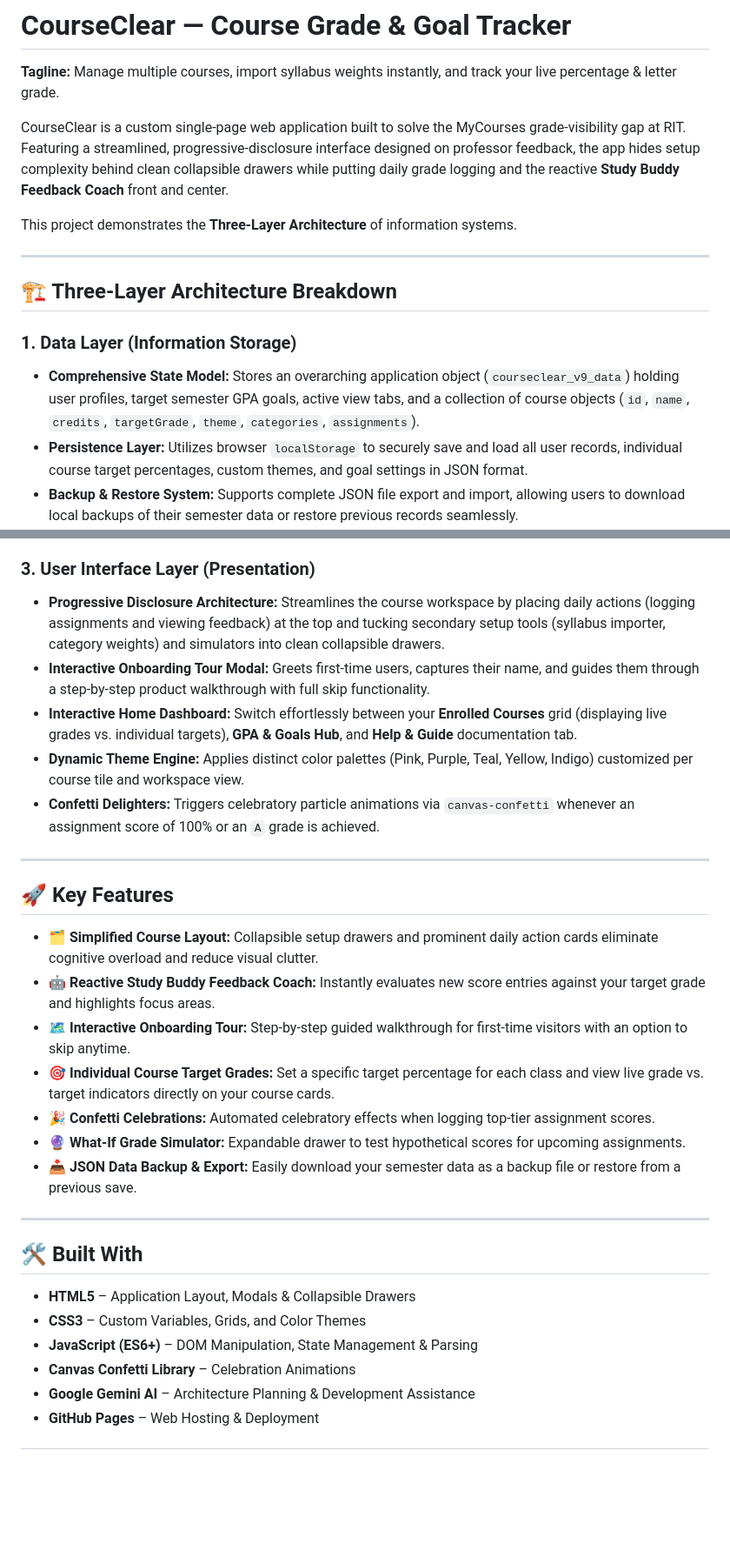
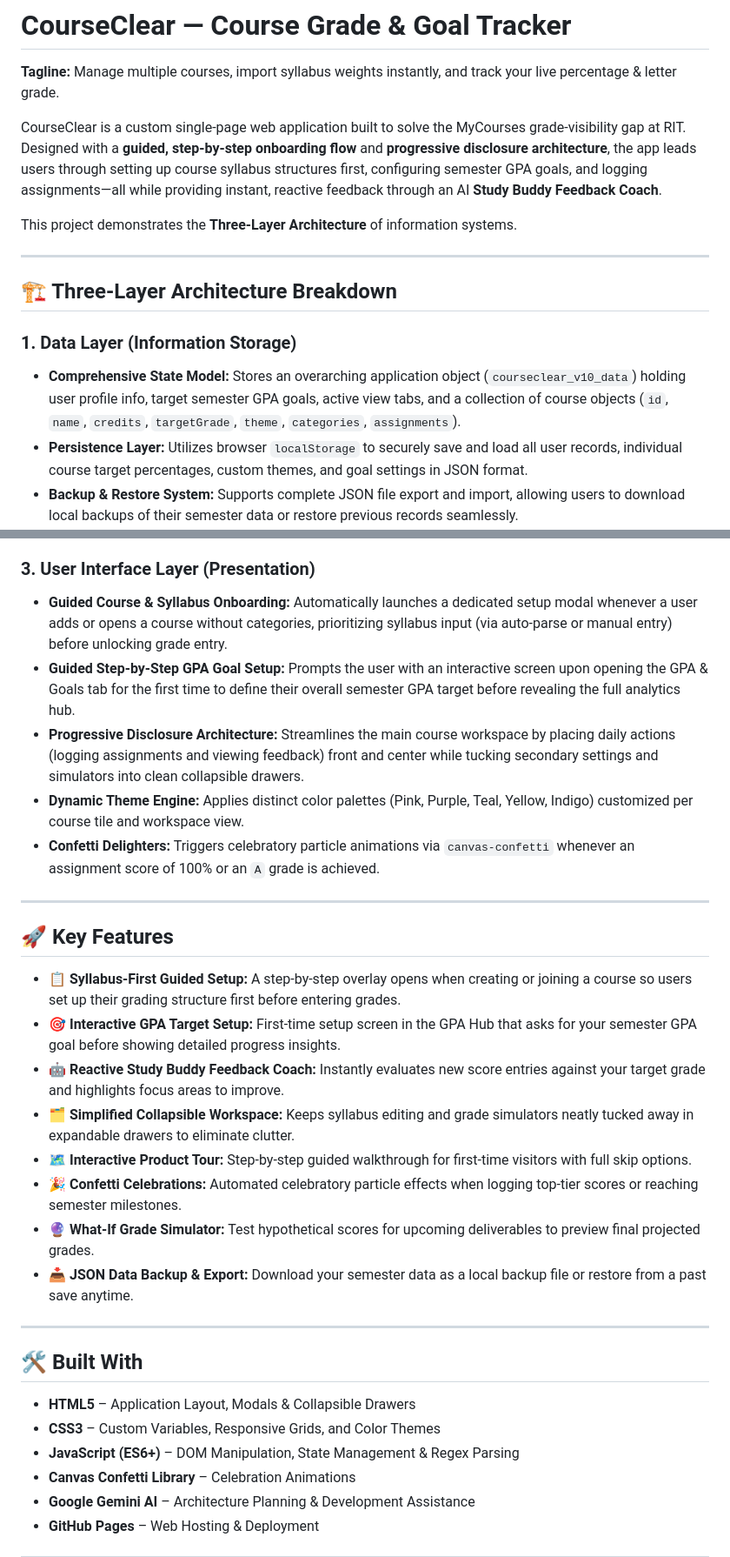
Before and after one commit to OliviaFric13/mgis130-app2, a Markdown page: README.md, 2 parts joined by grey strips. Shown at 87% size. Drawn GitHub-style; blank space fills up the shorter version.

Commit message:
Revise README for clarity and updated features
Updated project description and features for clarity and detail, including changes to onboarding processes and state model version.

```diff
--- a/README.md
+++ b/README.md
@@ -2,7 +2,7 @@
 
 **Tagline:** Manage multiple courses, import syllabus weights instantly, and track your live percentage & letter grade.
 
-CourseClear is a custom single-page web application built to solve the MyCourses grade-visibility gap at RIT. Featuring a streamlined, progressive-disclosure interface designed on professor feedback, the app hides setup complexity behind clean collapsible drawers while putting daily grade logging and the reactive **Study Buddy Feedback Coach** front and center.
+CourseClear is a custom single-page web application built to solve the MyCourses grade-visibility gap at RIT. Designed with a **guided, step-by-step onboarding flow** and **progressive disclosure architecture**, the app leads users through setting up course syllabus structures first, configuring semester GPA goals, and logging assignments—all while providing instant, reactive feedback through an AI **Study Buddy Feedback Coach**.
 
 This project demonstrates the **Three-Layer Architecture** of information systems.
 
@@ -11,7 +11,7 @@ This project demonstrates the **Three-Layer Architecture** of information system
 ## 🏗️ Three-Layer Architecture Breakdown
 
 ### 1. Data Layer (Information Storage)
-* **Comprehensive State Model:** Stores an overarching application object (`courseclear_v9_data`) holding user profiles, target semester GPA goals, active view tabs, and a collection of course objects (`id`, `name`, `credits`, `targetGrade`, `theme`, `categories`, `assignments`).
+* **Comprehensive State Model:** Stores an overarching application object (`courseclear_v10_data`) holding user profile info, target semester GPA goals, active view tabs, and a collection of course objects (`id`, `name`, `credits`, `targetGrade`, `theme`, `categories`, `assignments`).
 * **Persistence Layer:** Utilizes browser `localStorage` to securely save and load all user records, individual course target percentages, custom themes, and goal settings in JSON format.
 * **Backup & Restore System:** Supports complete JSON file export and import, allowing users to download local backups of their semester data or restore previous records seamlessly.
 
@@ -24,9 +24,9 @@ This project demonstrates the **Three-Layer Architecture** of information system
 * **GPA & Goal Engine:** Computes current semester GPA using credit hour weights and contrasts it against target GPA goals to generate automated on-track status alerts and catch-up insights.
 
 ### 3. User Interface Layer (Presentation)
-* **Progressive Disclosure Architecture:** Streamlines the course workspace by placing daily actions (logging assignments and viewing feedback) at the top and tucking secondary setup tools (syllabus importer, category weights) and simulators into clean collapsible drawers.
-* **Interactive Onboarding Tour Modal:** Greets first-time users, captures their name, and guides them through a step-by-step product walkthrough with full skip functionality.
-* **Interactive Home Dashboard:** Switch effortlessly between your **Enrolled Courses** grid (displaying live grades vs. individual targets), **GPA & Goals Hub**, and **Help & Guide** documentation tab.
+* **Guided Course & Syllabus Onboarding:** Automatically launches a dedicated setup modal whenever a user adds or opens a course without categories, prioritizing syllabus input (via auto-parse or manual entry) before unlocking grade entry.
+* **Guided Step-by-Step GPA Goal Setup:** Prompts the user with an interactive screen upon opening the GPA & Goals tab for the first time to define their overall semester GPA target before revealing the full analytics hub.
+* **Progressive Disclosure Architecture:** Streamlines the main course workspace by placing daily actions (logging assignments and viewing feedback) front and center while tucking secondary settings and simulators into clean collapsible drawers.
 * **Dynamic Theme Engine:** Applies distinct color palettes (Pink, Purple, Teal, Yellow, Indigo) customized per course tile and workspace view.
 * **Confetti Delighters:** Triggers celebratory particle animations via `canvas-confetti` whenever an assignment score of 100% or an `A` grade is achieved.
 
@@ -34,21 +34,22 @@ This project demonstrates the **Three-Layer Architecture** of information system
 
 ## 🚀 Key Features
 
-* 🗂️ **Simplified Course Layout:** Collapsible setup drawers and prominent daily action cards eliminate cognitive overload and reduce visual clutter.
-* 🤖 **Reactive Study Buddy Feedback Coach:** Instantly evaluates new score entries against your target grade and highlights focus areas.
-* 🗺️ **Interactive Onboarding Tour:** Step-by-step guided walkthrough for first-time visitors with an option to skip anytime.
-* 🎯 **Individual Course Target Grades:** Set a specific target percentage for each class and view live grade vs. target indicators directly on your course cards.
-* 🎉 **Confetti Celebrations:** Automated celebratory effects when logging top-tier assignment scores.
-* 🔮 **What-If Grade Simulator:** Expandable drawer to test hypothetical scores for upcoming assignments.
-* 📥 **JSON Data Backup & Export:** Easily download your semester data as a backup file or restore from a previous save.
+* 📋 **Syllabus-First Guided Setup:** A step-by-step overlay opens when creating or joining a course so users set up their grading structure first before entering grades.
+* 🎯 **Interactive GPA Target Setup:** First-time setup screen in the GPA Hub that asks for your semester GPA goal before showing detailed progress insights.
+* 🤖 **Reactive Study Buddy Feedback Coach:** Instantly evaluates new score entries against your target grade and highlights focus areas to improve.
+* 🗂️ **Simplified Collapsible Workspace:** Keeps syllabus editing and grade simulators neatly tucked away in expandable drawers to eliminate clutter.
+* 🗺️ **Interactive Product Tour:** Step-by-step guided walkthrough for first-time visitors with full skip options.
+* 🎉 **Confetti Celebrations:** Automated celebratory particle effects when logging top-tier scores or reaching semester milestones.
+* 🔮 **What-If Grade Simulator:** Test hypothetical scores for upcoming deliverables to preview final projected grades.
+* 📥 **JSON Data Backup & Export:** Download your semester data as a local backup file or restore from a past save anytime.
 
 ---
 
 ## 🛠️ Built With
 
 * **HTML5** – Application Layout, Modals & Collapsible Drawers
-* **CSS3** – Custom Variables, Grids, and Color Themes
-* **JavaScript (ES6+)** – DOM Manipulation, State Management & Parsing
+* **CSS3** – Custom Variables, Responsive Grids, and Color Themes
+* **JavaScript (ES6+)** – DOM Manipulation, State Management & Regex Parsing
 * **Canvas Confetti Library** – Celebration Animations
 * **Google Gemini AI** – Architecture Planning & Development Assistance
 * **GitHub Pages** – Web Hosting & Deployment
```
